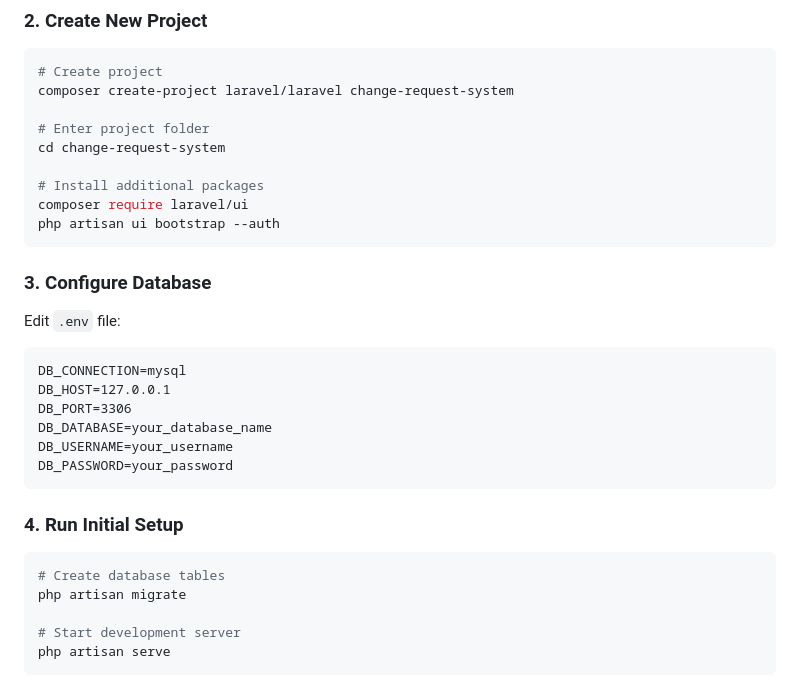
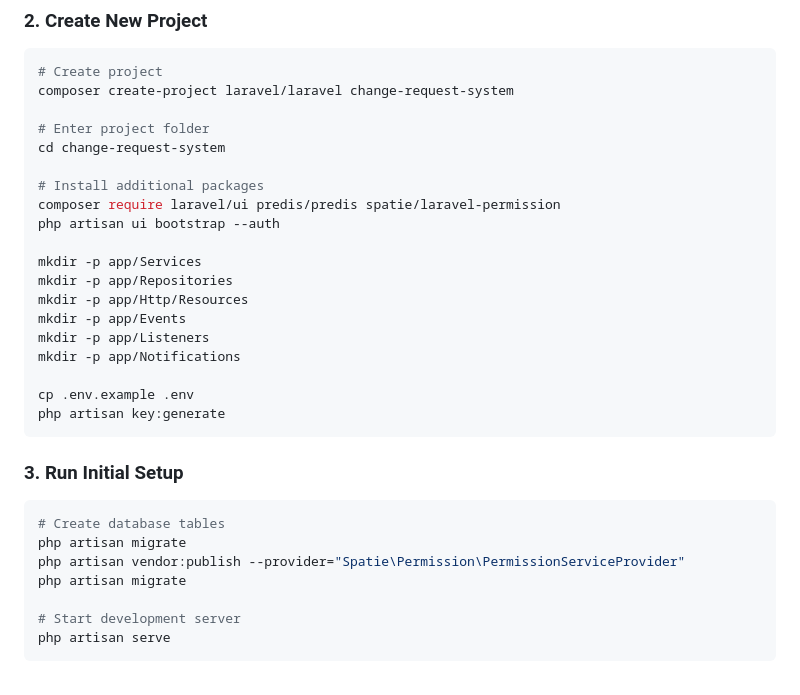
Before and after one commit to dr5hn/csc-update-tool, a Markdown page: README.md, the part around the change. Drawn GitHub-style.

````diff
--- a/README.md
+++ b/README.md
@@ -124,24 +124,25 @@ composer create-project laravel/laravel change-request-system
 cd change-request-system
 
 # Install additional packages
-composer require laravel/ui
+composer require laravel/ui predis/predis spatie/laravel-permission
 php artisan ui bootstrap --auth
+
+mkdir -p app/Services
+mkdir -p app/Repositories
+mkdir -p app/Http/Resources
+mkdir -p app/Events
+mkdir -p app/Listeners
+mkdir -p app/Notifications
+
+cp .env.example .env
+php artisan key:generate
 ```
 
-### 3. Configure Database
-Edit `.env` file:
-```plaintext
-DB_CONNECTION=mysql
-DB_HOST=127.0.0.1
-DB_PORT=3306
-DB_DATABASE=your_database_name
-DB_USERNAME=your_username
-DB_PASSWORD=your_password
-```
-
-### 4. Run Initial Setup
+### 3. Run Initial Setup
 ```bash
 # Create database tables
+php artisan migrate
+php artisan vendor:publish --provider="Spatie\Permission\PermissionServiceProvider"
 php artisan migrate
 
 # Start development server
````
